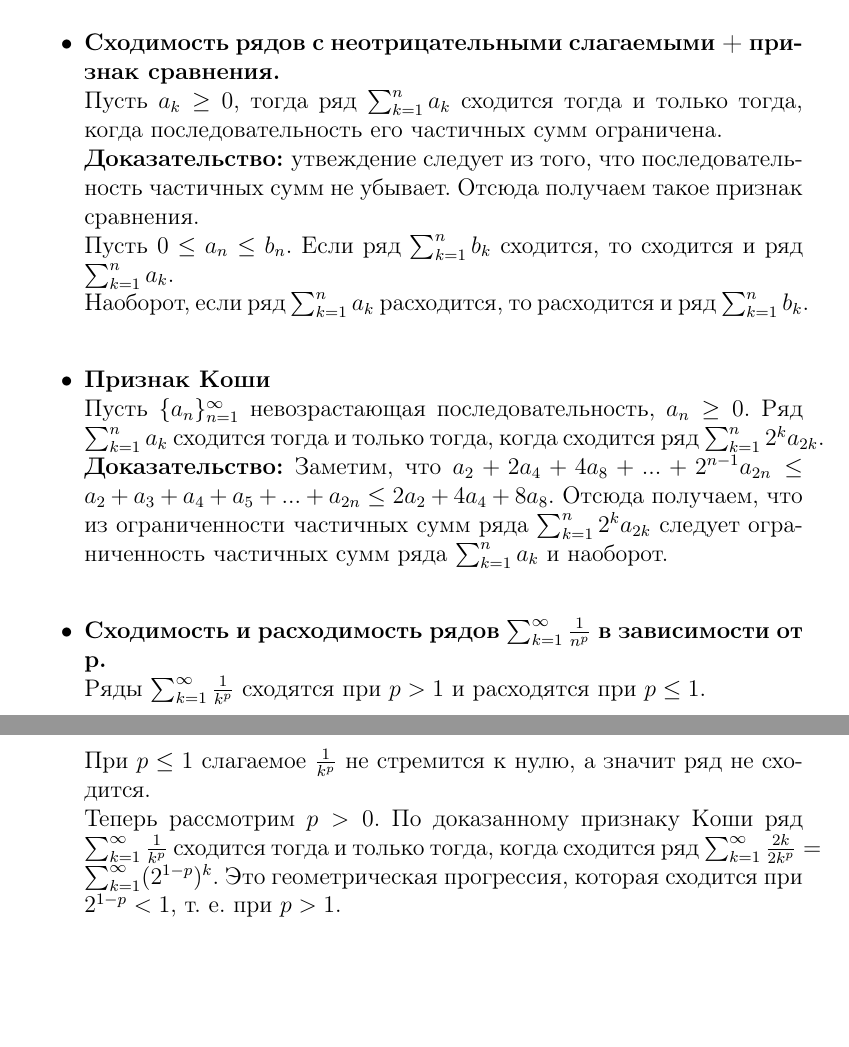
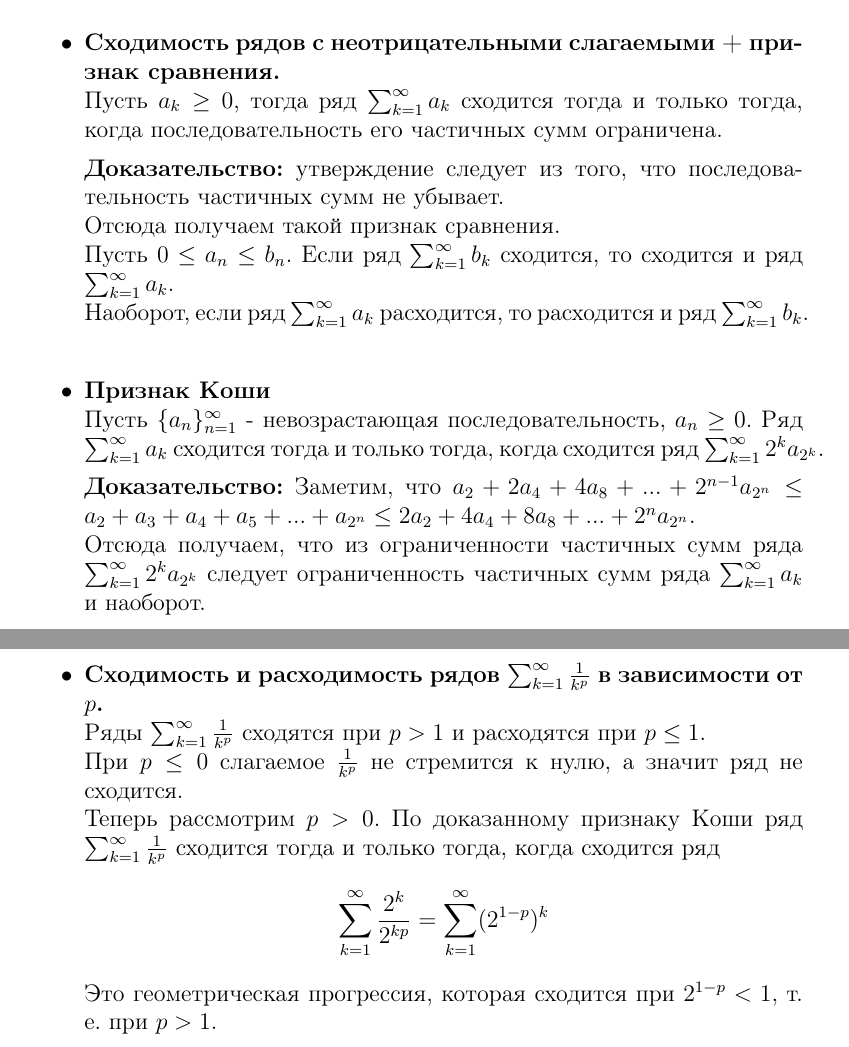
Before and after one commit to azat-ismagilov/HSE-Collox, a LaTeX document (Колок1.tex): two parts of pages 9 and 10 of 11 before the commit and two parts of pages 9 and 10 of 12 after it, joined at a grey line, cut so that both start at the same text, the shorter picture padded with empty space. Compiled offline with pdfLaTeX.

Commit message:
changes in 7 ticket

```diff
--- a/Колок1.tex
+++ b/Колок1.tex
@@ -188,17 +189,24 @@ $\Rightarrow$ Отсюда при $m > n$ \\
 \section{Билет}
 \begin{itemize}
   \item \textbf{Сходимость рядов с неотрицательными слагаемыми + признак сравнения.}\\
-  Пусть $a_k \geq 0$, тогда ряд $\sum_{k = 1}^n a_k$ сходится тогда и только тогда, когда последовательность его частичных сумм ограничена.\\
-  \textbf{Доказательство: }утвеждение следует из того, что последовательность частичных сумм не убывает. Отсюда получаем такое признак сравнения.\\
-  Пусть $0 \leq a_n \leq b_n$. Если ряд $\sum_{k = 1}^n b_k$ сходится, то сходится и ряд $\sum_{k = 1}^n a_k$.\\
-  Наоборот, если ряд $\sum_{k = 1}^n a_k$ расходится, то расходится и ряд $\sum_{k = 1}^n b_k$.\\
+  Пусть $a_k \geq 0$, тогда ряд $\sum_{k = 1}^{\infty} a_k$ сходится тогда и только тогда, когда последовательность его частичных сумм ограничена.
+
+  \textbf{Доказательство:} утверждение следует из того, что последовательность частичных сумм не убывает. \\
+  Отсюда получаем такой признак сравнения.\\
+  Пусть $0 \leq a_n \leq b_n$. Если ряд $\sum_{k = 1}^{\infty} b_k$ сходится, то сходится и ряд $\sum_{k = 1}^{\infty} a_k$.\\
+  Наоборот, если ряд $\sum_{k = 1}^{\infty} a_k$ расходится, то расходится и ряд $\sum_{k = 1}^{\infty} b_k$.\\
   \item \textbf{Признак Коши}\\
-  Пусть $\{a_n\}_{n = 1}^{\infty}$ невозрастающая последовательность, $a_n \geq 0$. Ряд $\sum_{k = 1}^n a_k$ сходится тогда и только тогда, когда сходится ряд $\sum_{k = 1}^n 2^k a_{2k}$.\\
-  \textbf{Доказательство:} Заметим, что $a_2 + 2a_4 + 4a_8 + ... + 2^{n - 1} a_{2n} \leq a_2 + a_3 + a_4 + a_5 + ... + a_{2n} \leq 2a_2 + 4a_4 + 8a_8$. Отсюда получаем, что из ограниченности частичных сумм ряда $\sum_{k = 1}^n 2^k a_{2k}$ следует ограниченность частичных сумм ряда $\sum_{k = 1}^n a_k$ и наоборот.\\
-\item \textbf{Сходимость и расходимость рядов $\sum_{k = 1}^{\infty} \frac{1}{n^p}$ в зависимости от p.}\\
+  Пусть $\{a_n\}_{n = 1}^{\infty}$ - невозрастающая последовательность, $a_n \geq 0$. Ряд $\sum_{k = 1}^{\infty} a_k$ сходится тогда и только тогда, когда сходится ряд $\sum_{k = 1}^{\infty} 2^k a_{2^k}$.
+
+  \textbf{Доказательство:} Заметим, что $a_2 + 2a_4 + 4a_8 + ... + 2^{n - 1} a_{2^n} \leq a_2 + a_3 + a_4 + a_5 + ... + a_{2^n} \leq 2a_2 + 4a_4 + 8a_8 + ... + 2^n a_{2^n}$. \\
+Отсюда получаем, что из ограниченности частичных сумм ряда $\sum_{k = 1}^{\infty} 2^k a_{2^k}$ следует ограниченность частичных сумм ряда $\sum_{k = 1}^{\infty} a_k$ и наоборот.
+\\
+\item \textbf{Сходимость и расходимость рядов $\sum_{k = 1}^{\infty} \frac{1}{k^p}$ в зависимости от $p$.}\\
 Ряды $\sum_{k = 1}^{\infty} \frac{1}{k^p}$ сходятся при $p > 1$ и расходятся при $p \leq 1$.\\
-При $p \leq 1$ слагаемое $\frac{1}{k^p}$ не стремится к нулю, а значит ряд не сходится.\\
-Теперь рассмотрим $p > 0$. По доказанному признаку Коши ряд $\sum_{k = 1}^{\infty} \frac{1}{k^p}$ сходится тогда и только тогда, когда сходится ряд $\sum_{k = 1}^{\infty} \frac{2k}{2k^p} = \sum_{k = 1}^{\infty} (2^{1 - p})^k$. Это геометрическая прогрессия, которая сходится при $2^{1 - p} < 1$, т. е. при $p > 1$.
+При $p \leq 0$ слагаемое $\frac{1}{k^p}$ не стремится к нулю, а значит ряд не сходится.\\
+Теперь рассмотрим $p > 0$. По доказанному признаку Коши ряд $\sum_{k = 1}^{\infty} \frac{1}{k^p}$ сходится тогда и только тогда, когда сходится ряд
+\[\sum_{k = 1}^{\infty} \frac{2^k}{2^{kp}} = \sum_{k = 1}^{\infty} (2^{1 - p})^k\]
+Это геометрическая прогрессия, которая сходится при $2^{1 - p} < 1$, т. е. при $p > 1$.
 \end{itemize}
 
 \section{Билет}
```
Also changed, not shown: Колок1.pdf, Колок1.tex (3 more changed lines).
